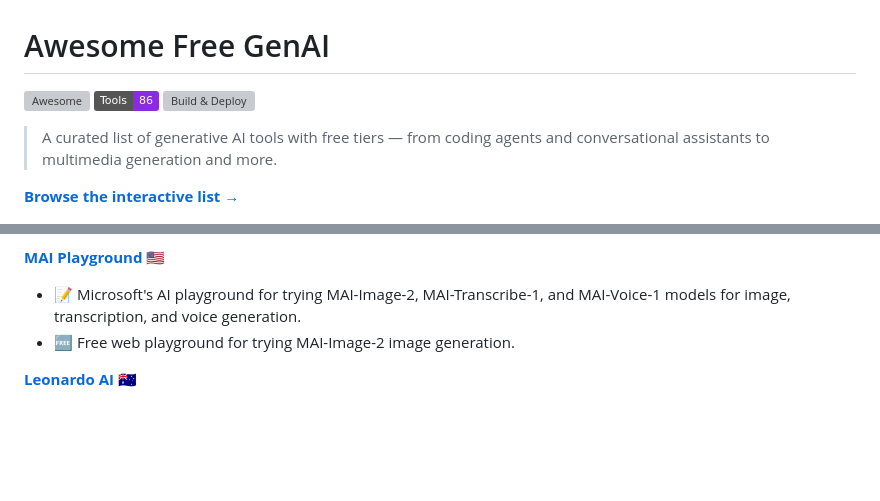
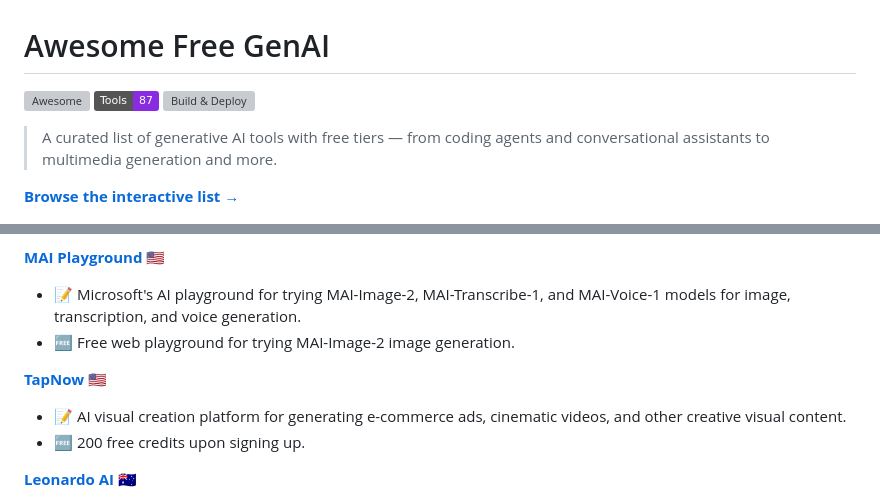
Before and after one commit to roaryx/awesome-free-genai, a Markdown page: README.md, 2 parts joined by grey strips. Rendered like a GitHub page; badges without logos; blank space fills up the shorter version; grey boxes are pictures that could not be loaded.

Commit message:
docs: auto-update README.md from data sources

```diff
--- a/README.md
+++ b/README.md
@@ -1,7 +1,7 @@
 # Awesome Free GenAI
 
 [![Awesome](https://awesome.re/badge.svg)](https://awesome.re)
-![Tools](https://img.shields.io/badge/Tools-86-blueviolet)
+![Tools](https://img.shields.io/badge/Tools-87-blueviolet)
 [![Build & Deploy](https://github.com/roaryx/awesome-free-genai/actions/workflows/build-and-deploy.yml/badge.svg)](https://github.com/roaryx/awesome-free-genai/actions/workflows/build-and-deploy.yml)
 
 > A curated list of generative AI tools with free tiers — from coding agents and conversational assistants to multimedia generation and more.
@@ -305,6 +305,10 @@
 - 📝 Microsoft's AI playground for trying MAI-Image-2, MAI-Transcribe-1, and MAI-Voice-1 models for image, transcription, and voice generation.
 - 🆓 Free web playground for trying MAI-Image-2 image generation.
 
+**[TapNow](https://tapnow.ai/)** :us:
+- 📝 AI visual creation platform for generating e-commerce ads, cinematic videos, and other creative visual content.
+- 🆓 200 free credits upon signing up.
+
 **[Leonardo AI](https://app.leonardo.ai/)** :australia:
 - 📝 Creative AI platform for generating images, video, and motion content with presets, realtime tools, and model training.
 - 🆓 Free plan with 150 daily Fast Tokens for quick creations.
```
